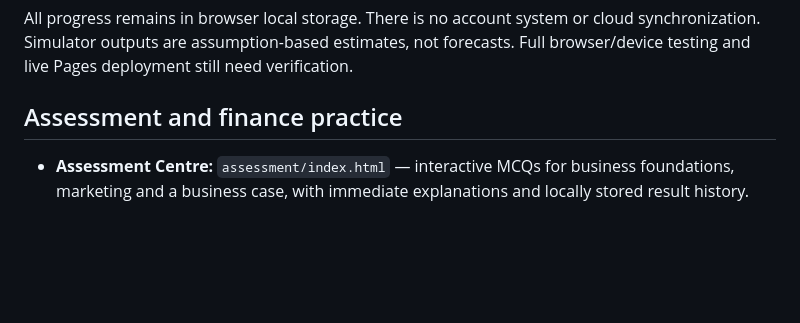
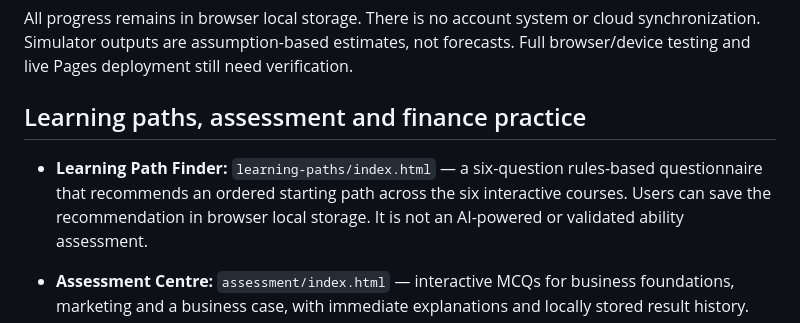
Before and after one commit to Mutayibnissar/keimova, a Markdown page: README.md, the part around the change. Drawn GitHub-style; blank space fills up the shorter version.

Commit message:
Document learning path finder

```diff
--- a/README.md
+++ b/README.md
@@ -44,7 +44,9 @@ Reference: https://resources.criodo.com/. Keimova adapts broad resource-hub inte
 All progress remains in browser local storage. There is no account system or cloud synchronization. Simulator outputs are assumption-based estimates, not forecasts. Full browser/device testing and live Pages deployment still need verification.
 
 
-## Assessment and finance practice
+## Learning paths, assessment and finance practice
+
+- **Learning Path Finder:** `learning-paths/index.html` — a six-question rules-based questionnaire that recommends an ordered starting path across the six interactive courses. Users can save the recommendation in browser local storage. It is not an AI-powered or validated ability assessment.
 
 - **Assessment Centre:** `assessment/index.html` — interactive MCQs for business foundations, marketing and a business case, with immediate explanations and locally stored result history.
 - **Business Break-Even Calculator:** `tools/business-break-even-calculator.html` — contribution, break-even units/revenue, operating profit, margin of safety and CSV export.
```
